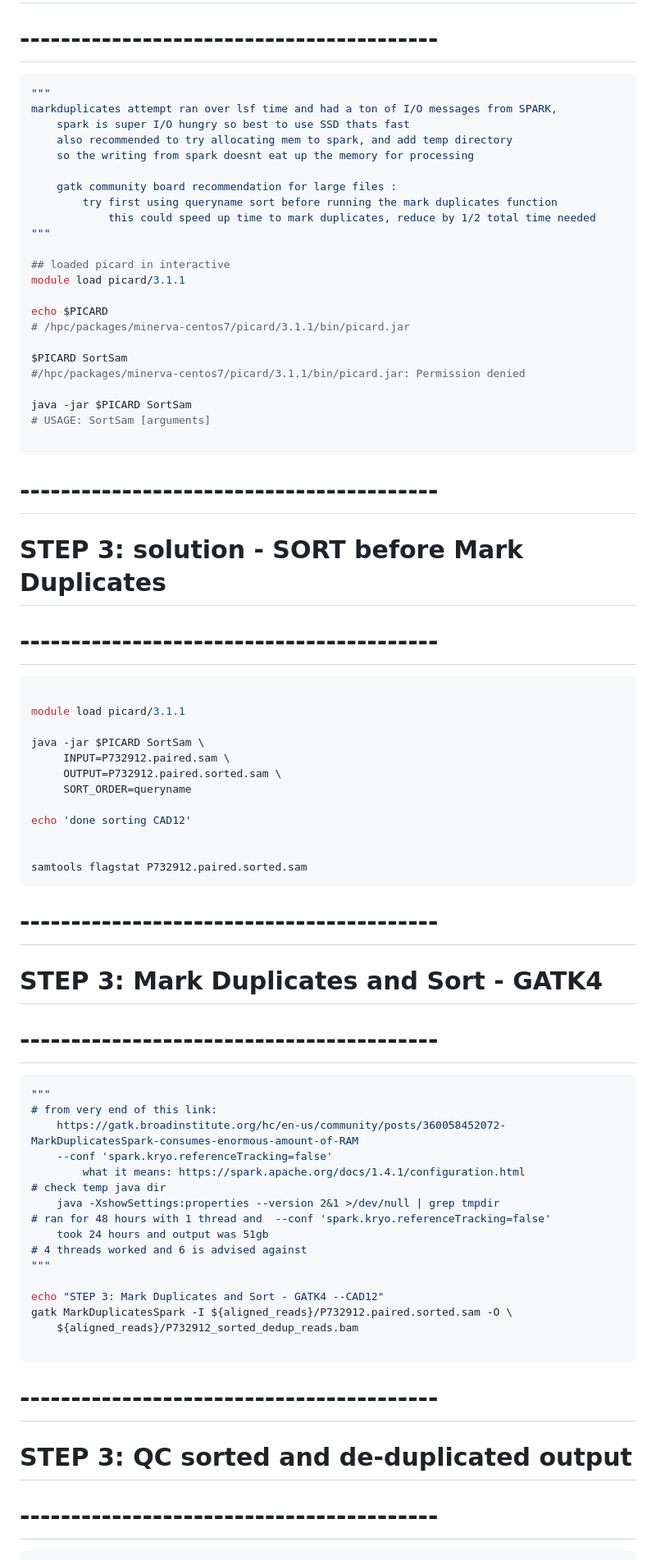
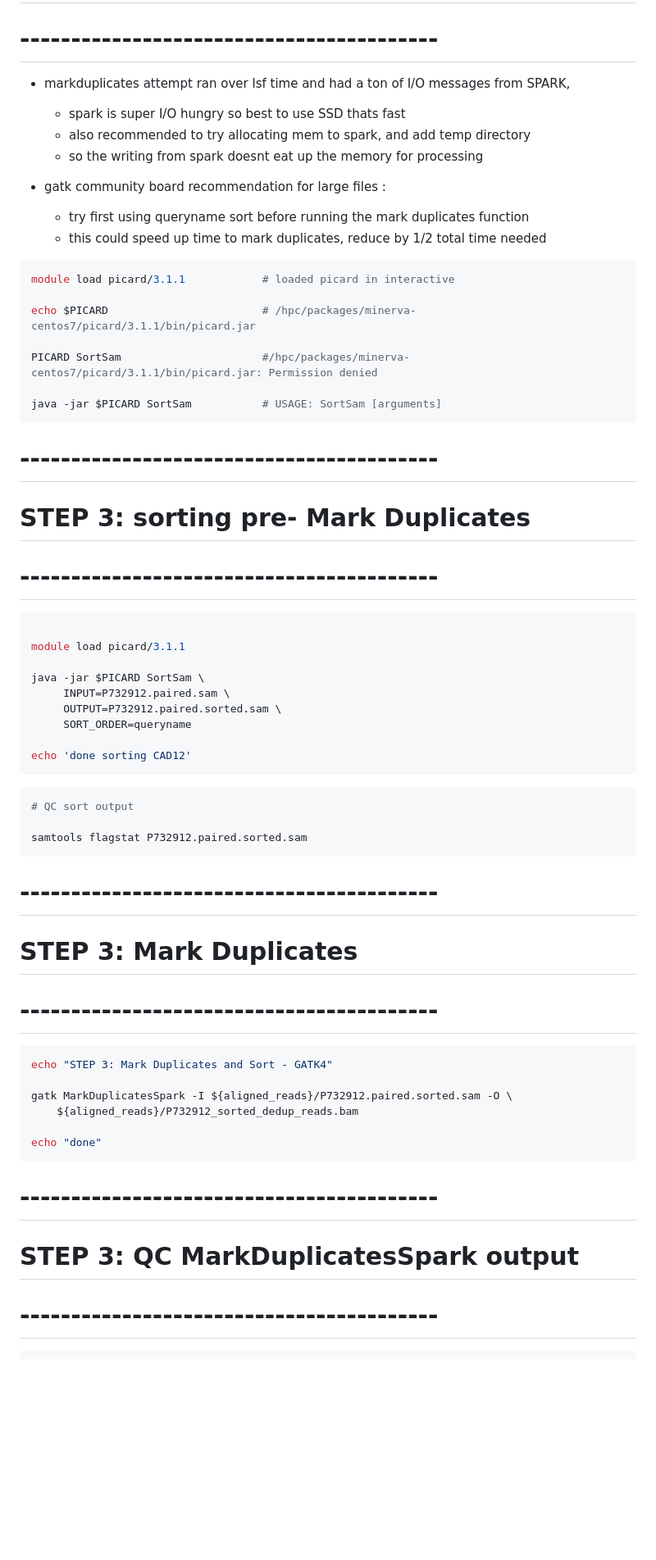
Before and after one commit to Mfpfox/WGS, a Markdown page: README.md, the part around one of its changes. Shown at 82% size. Drawn GitHub-style; blank space fills up the shorter version.

````diff
--- a/README.md
+++ b/README.md
@@ -109,32 +114,26 @@ echo "done STEP 2: read alignment to hg38"
 # -----------------------------------------
+
+* markduplicates attempt ran over lsf time and had a ton of I/O messages from SPARK,
+    * spark is super I/O hungry so best to use SSD thats fast
+    * also recommended to try allocating mem to spark, and add temp directory
+    * so the writing from spark doesnt eat up the memory for processing
+
+* gatk community board recommendation for large files :
+    * try first using queryname sort before running the mark duplicates function
+    * this could speed up time to mark duplicates, reduce by 1/2 total time needed
+
 ```bash
-"""
-markduplicates attempt ran over lsf time and had a ton of I/O messages from SPARK,
-    spark is super I/O hungry so best to use SSD thats fast
-    also recommended to try allocating mem to spark, and add temp directory
-    so the writing from spark doesnt eat up the memory for processing
+module load picard/3.1.1            # loaded picard in interactive
 
-    gatk community board recommendation for large files :
-        try first using queryname sort before running the mark duplicates function
-            this could speed up time to mark duplicates, reduce by 1/2 total time needed
-"""
+echo $PICARD                        # /hpc/packages/minerva-centos7/picard/3.1.1/bin/picard.jar
 
-## loaded picard in interactive
-module load picard/3.1.1
+PICARD SortSam                      #/hpc/packages/minerva-centos7/picard/3.1.1/bin/picard.jar: Permission denied
 
-echo $PICARD
-# /hpc/packages/minerva-centos7/picard/3.1.1/bin/picard.jar
-
-$PICARD SortSam
-#/hpc/packages/minerva-centos7/picard/3.1.1/bin/picard.jar: Permission denied
-
-java -jar $PICARD SortSam
-# USAGE: SortSam [arguments]
-
+java -jar $PICARD SortSam           # USAGE: SortSam [arguments]
 ```
 
 # -----------------------------------------
-# STEP 3: solution - SORT before Mark Duplicates
+# STEP 3: sorting pre- Mark Duplicates
 # -----------------------------------------
 
 ```bash
@@ -147,37 +146,29 @@ java -jar $PICARD SortSam \
      SORT_ORDER=queryname
 
 echo 'done sorting CAD12'
+```
 
+```bash
+# QC sort output
 
 samtools flagstat P732912.paired.sorted.sam
 ```
 
-
 # -----------------------------------------
-# STEP 3: Mark Duplicates and Sort - GATK4
+# STEP 3: Mark Duplicates
 # -----------------------------------------
 
 ```bash
-"""
-# from very end of this link:
-    https://gatk.broadinstitute.org/hc/en-us/community/posts/360058452072-MarkDuplicatesSpark-consumes-enormous-amount-of-RAM
-    --conf 'spark.kryo.referenceTracking=false'
-        what it means: https://spark.apache.org/docs/1.4.1/configuration.html
-# check temp java dir
-    java -XshowSettings:properties --version 2&1 >/dev/null | grep tmpdir
-# ran for 48 hours with 1 thread and  --conf 'spark.kryo.referenceTracking=false'
-    took 24 hours and output was 51gb
-# 4 threads worked and 6 is advised against
-"""
+echo "STEP 3: Mark Duplicates and Sort - GATK4"
 
-echo "STEP 3: Mark Duplicates and Sort - GATK4 --CAD12"
 gatk MarkDuplicatesSpark -I ${aligned_reads}/P732912.paired.sorted.sam -O \
     ${aligned_reads}/P732912_sorted_dedup_reads.bam
 
+echo "done"
 ```
 
 # -----------------------------------------
-# STEP 3: QC sorted and de-duplicated output
+# STEP 3: QC MarkDuplicatesSpark output
 # -----------------------------------------
 
 ```bash
````
Also changed, not shown: other parts of README.md (+13 -11 lines).
